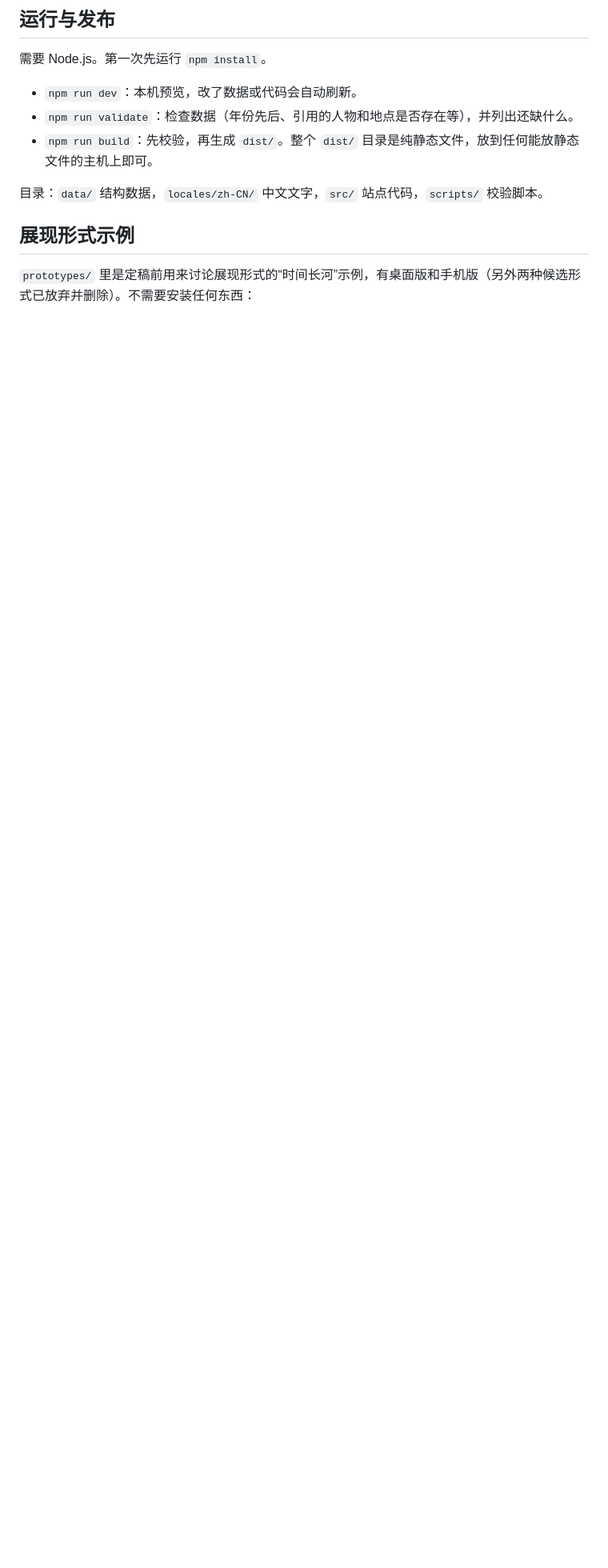
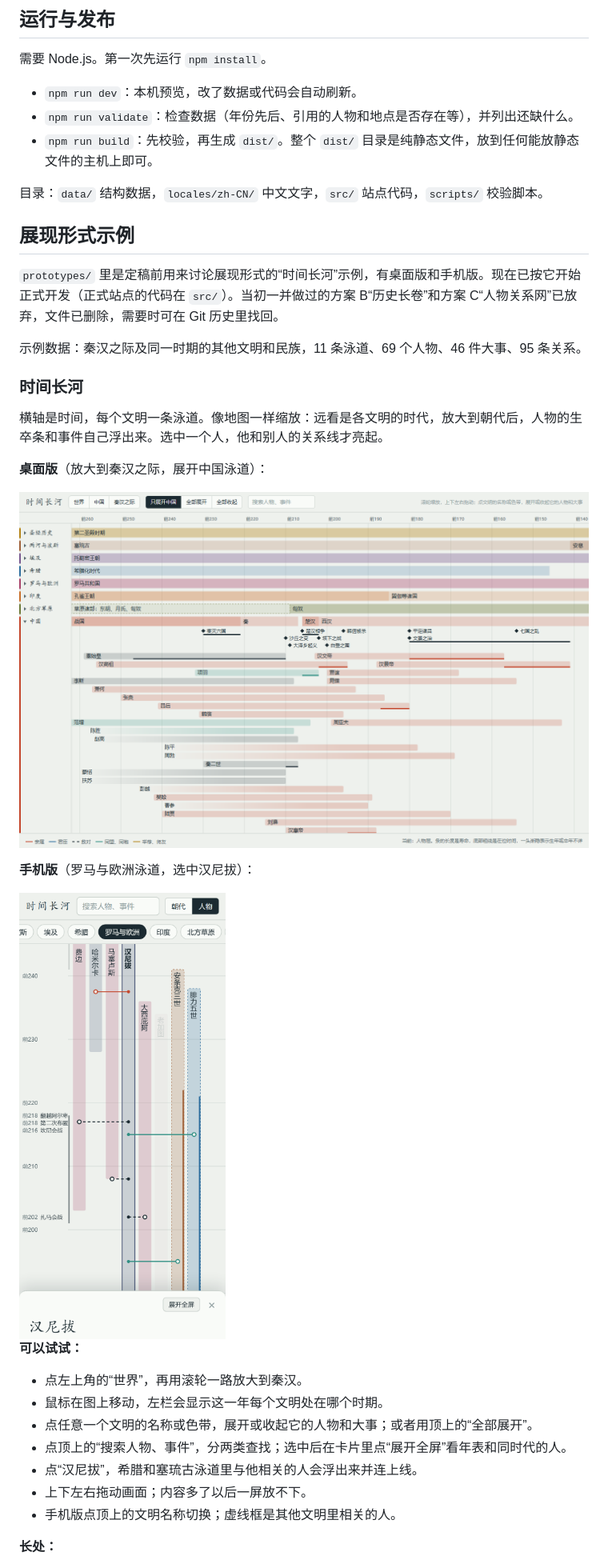
Before and after one commit to esojourn/history, a Markdown page: README.md, the part around one of its changes. Shown at 80% size. GitHub-like rendering; pictures changed too: docs/images/river-desktop.png (added), docs/images/river-mobile.png (added); blank space fills up the shorter version.

Commit message:
docs: README 加入时间长河示例介绍与桌面、手机截图
Co-Authored-By: Claude Opus 5.5 <noreply@anthropic.com>

```diff
--- a/README.md
+++ b/README.md
@@ -52,4 +52,31 @@
 
 ## 展现形式示例
 
-`prototypes/` 里是定稿前用来讨论展现形式的“时间长河”示例，有桌面版和手机版（另外两种候选形式已放弃并删除）。不需要安装任何东西：
+`prototypes/` 里是定稿前用来讨论展现形式的“时间长河”示例，有桌面版和手机版。现在已按它开始正式开发（正式站点的代码在 `src/`）。当初一并做过的方案 B“历史长卷”和方案 C“人物关系网”已放弃，文件已删除，需要时可在 Git 历史里找回。
+
+示例数据：秦汉之际及同一时期的其他文明和民族，11 条泳道、69 个人物、46 件大事、95 条关系。
+
+### 时间长河
+
+横轴是时间，每个文明一条泳道。像地图一样缩放：远看是各文明的时代，放大到朝代后，人物的生卒条和事件自己浮出来。选中一个人，他和别人的关系线才亮起。
+
+**桌面版**（放大到秦汉之际，展开中国泳道）：
+
+![时间长河桌面版：秦汉之际](docs/images/river-desktop.png)
+
+**手机版**（罗马与欧洲泳道，选中汉尼拔）：
+
+<img src="docs/images/river-mobile.png" alt="时间长河手机版：选中汉尼拔" width="320">
+
+**可以试试：**
+
+- 点左上角的“世界”，再用滚轮一路放大到秦汉。
+- 鼠标在图上移动，左栏会显示这一年每个文明处在哪个时期。
+- 点任意一个文明的名称或色带，展开或收起它的人物和大事；或者用顶上的“全部展开”。
+- 点顶上的“搜索人物、事件”，分两类查找；选中后在卡片里点“展开全屏”看年表和同时代的人。
+- 点“汉尼拔”，希腊和塞琉古泳道里与他相关的人会浮出来并连上线。
+- 上下左右拖动画面；内容多了以后一屏放不下。
+- 手机版点顶上的文明名称切换；虚线框是其他文明里相关的人。
+
+**长处：**
+
```
Also changed, not shown: other parts of README.md (+15 -1 lines).
